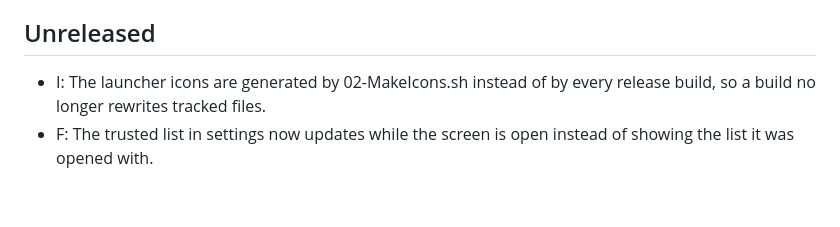
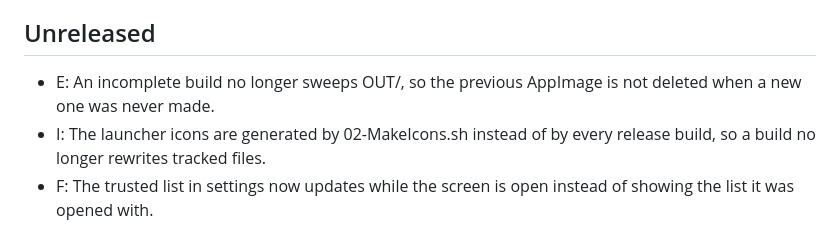
Before and after one commit to 3edc4rfv5rdx/EasySend, a Markdown page: CHANGELOG.md, the part around the change. Drawn GitHub-style; blank space fills up the shorter version.

```diff
--- a/CHANGELOG.md
+++ b/CHANGELOG.md
@@ -4,6 +4,7 @@
 > F is the same thing done better; E is behaviour that was wrong, whatever the size of the fix.
 
 ## Unreleased
+- E: An incomplete build no longer sweeps OUT/, so the previous AppImage is not deleted when a new one was never made.
 - I: The launcher icons are generated by 02-MakeIcons.sh instead of by every release build, so a build no longer rewrites tracked files.
 - F: The trusted list in settings now updates while the screen is open instead of showing the list it was opened with.
 - E: A launch clears an incoming-files question left on the shade by a killed process, whose buttons answered nothing.
```
Also changed, not shown: ADD/tofix9.md (+1 -1 lines).
